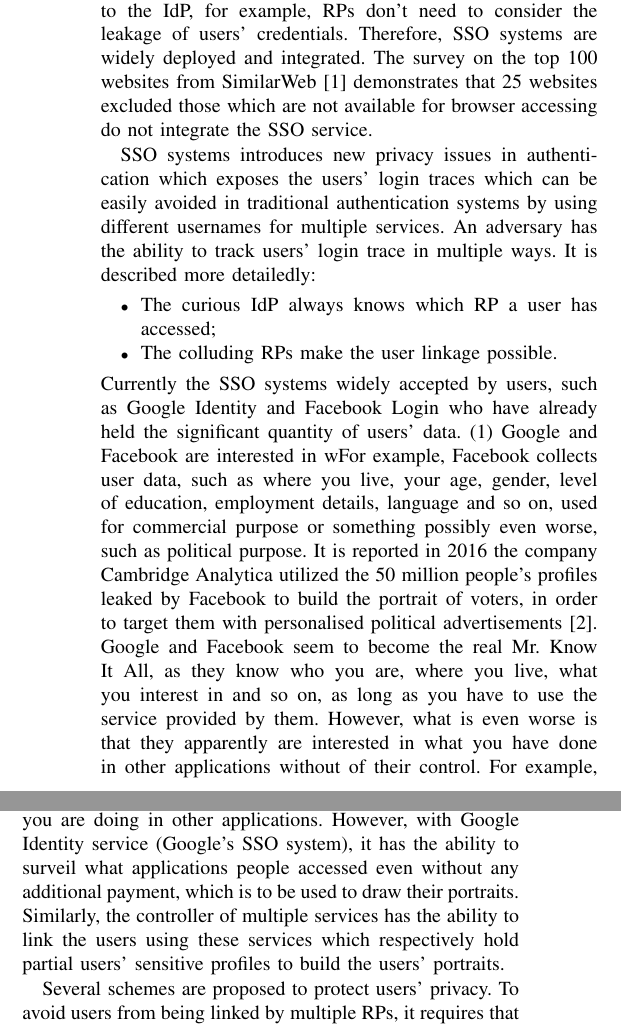
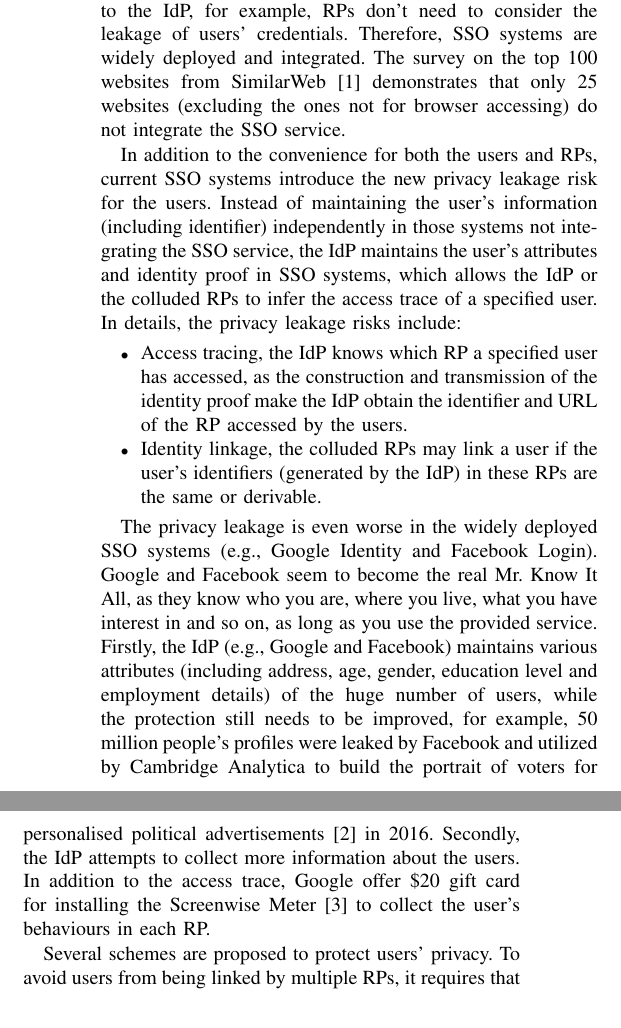
Before and after one commit to cqguo/OIDC-latex, a LaTeX paper (OIDC.tex, which reads chap/introduction.tex): two parts of the columns of page 1 of 11, joined at a grey line, cut so that both start at the same text. Compiled offline with pdfLaTeX; a missing font is replaced by an installed copy or a similar font; a LaTeX package or settings file that is missing is left out.

Commit message:
intro v2

```diff
--- a/chap/introduction.tex
+++ b/chap/introduction.tex
@@ -11,20 +11,30 @@ Single Sign-On (SSO) systems enable users to access multiple services (called re
 SSO system also brings the convenience to RPs, as the risks in the users' authentication are shifted to the IdP, for example, RPs don't need to consider the leakage of users' credentials.
 Therefore, SSO systems are widely deployed and integrated.
 %实际数据
-The survey on the top 100 websites from SimilarWeb~\cite{similarweb} demonstrates that 25 websites excluded those which are not available for browser accessing do not integrate the SSO service.
+The survey on the top 100 websites from SimilarWeb~\cite{similarweb} demonstrates that only 25 websites (excluding the ones not for browser accessing) do not integrate the SSO service.
 
 %第二段：
 %SSO 引入新的隐私问题
 %IdP知道用户登录哪个RP
 %RP之间可以合谋知道同一个用户登录哪些RP
-SSO systems introduces new privacy issues in authentication which exposes the users' login traces which can be easily avoided in traditional authentication systems by using different usernames for multiple services. An adversary has the ability to track users' login trace in multiple ways. It is described more detailedly:
+In addition to the convenience for both the users and RPs, current SSO systems introduce the new privacy leakage risk for the users.
+Instead of maintaining the user's information (including identifier) independently in those systems not integrating the SSO service,  the IdP maintains the user's attributes  and identity proof in SSO systems, which allows the IdP or the colluded RPs to infer the access trace of a specified user. In details, the privacy leakage risks include:
 \begin{itemize}
-\item The curious IdP always knows which RP a user has accessed;
-\item The colluding RPs make the user linkage possible.
+\item Access tracing, the IdP knows which RP a specified user has accessed, as the construction and transmission of the identity proof make the IdP obtain the identifier and URL of the RP accessed by the users.
+\item Identity linkage, the colluded RPs may link a user if the user's identifiers (generated by the IdP) in these RPs are the same or derivable.
 \end{itemize}
+
+%SSO systems introduces new privacy issues in authentication which exposes the users' login traces which can be easily avoided in traditional authentication systems by using different usernames for multiple services. An adversary has the ability to track users' login trace in multiple ways. It is described more detailedly:
+%\begin{itemize}
+%\item The curious IdP always knows which RP a user has accessed;
+%\item The colluding RPs make the user linkage possible.
+%\end{itemize}
+
 %第三段：
 %google and facebook的负面新闻
-Currently the SSO systems widely accepted by users, such as Google Identity and Facebook Login who have already held the significant quantity of users' data. (1) Google and Facebook are interested in wFor example, Facebook collects user data, such as where you live, your age, gender, level of education, employment details, language and so on, used for commercial purpose or something possibly even worse, such as political purpose. It is reported in 2016 the company Cambridge Analytica utilized the 50 million people's profiles leaked by Facebook to build the portrait of voters, in order to target them with personalised political advertisements~\cite{facebooknews}. Google and Facebook seem to become the real Mr. Know It All, as they know who you are, where you live, what you interest in and so on, as long as you have to use the service provided by them. However, what is even worse is that they apparently are interested in what you have done in other applications without of their control. For example, Google would like to offer \$20 gift card for those people who are willing to accept the Screenwise Meter~\cite{googlenews} (mobile app and web extension) which allows Google to see what you are doing in other applications. However, with Google Identity service (Google's SSO system), it has the ability to surveil what applications people accessed even without any additional payment, which is to be used to draw their portraits. Similarly, the controller of multiple services has the ability to link the users using these services which respectively hold partial users' sensitive profiles to build the users' portraits.
+The privacy leakage is even worse in the widely deployed SSO systems (e.g., Google Identity and Facebook Login). Google and Facebook seem to become the real Mr. Know It All, as they know who you are, where you live, what you have interest in and so on, as long as you use the provided service. Firstly, the IdP (e.g., Google and Facebook) maintains various attributes (including address, age, gender, education level and employment details) of the huge number of users, while the protection still needs to be improved, for example, 50 million people's profiles were leaked by Facebook and utilized by Cambridge Analytica to build the portrait of voters for personalised political advertisements~\cite{facebooknews} in 2016. Secondly, the IdP attempts to collect more information about the users. In addition to the access trace, Google offer \$20 gift card for installing the Screenwise Meter~\cite{googlenews} to collect the user's behaviours in each RP.
+
+%Currently the SSO systems widely accepted by users, such as Google Identity and Facebook Login who have already held the significant quantity of users' data. (1) Google and Facebook are interested in wFor example, Facebook collects user data, such as where you live, your age, gender, level of education, employment details, language and so on, used for commercial purpose or something possibly even worse, such as political purpose. It is reported in 2016 the company Cambridge Analytica utilized the 50 million people's profiles leaked by Facebook to build the portrait of voters, in order to target them with personalised political advertisements~\cite{facebooknews}. Google and Facebook seem to become the real Mr. Know It All, as they know who you are, where you live, what you interest in and so on, as long as you have to use the service provided by them. However, what is even worse is that they apparently are interested in what you have done in other applications without of their control. For example, Google would like to offer \$20 gift card for those people who are willing to accept the Screenwise Meter~\cite{googlenews} (mobile app and web extension) which allows Google to see what you are doing in other applications. However, with Google Identity service (Google's SSO system), it has the ability to surveil what applications people accessed even without any additional payment, which is to be used to draw their portraits. Similarly, the controller of multiple services has the ability to link the users using these services which respectively hold partial users' sensitive profiles to build the users' portraits.
 
 %As suggested in NIST SP800-63C~\cite{NIST2017draft}, to protect users' privacy, in SSO systems, 1) the user should be able to control the range of the attributes exposed to the RP, 2) multiple RPs should fail to link the user through collusion, 3) IdP should fail to obtain the trace of RPs accessed by a user. The first property is satisfied in most SSO systems. For example, in OAuth and OIDC, IdP exhibits the  attributes requested by the RP and sends the attributes to the RP only when the user has provided a clear consent, which may also minimize the exposed attributes as the user may disagree to provide partial attributes.
 
```
Also changed, not shown: OIDC.tex (+1 -1 lines), ref.bib (+1 -1 lines), OIDC.pdf.
